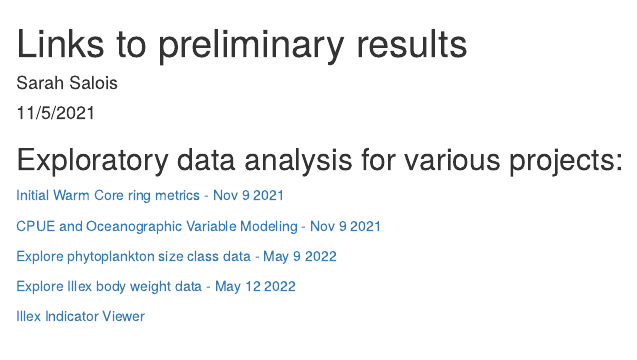
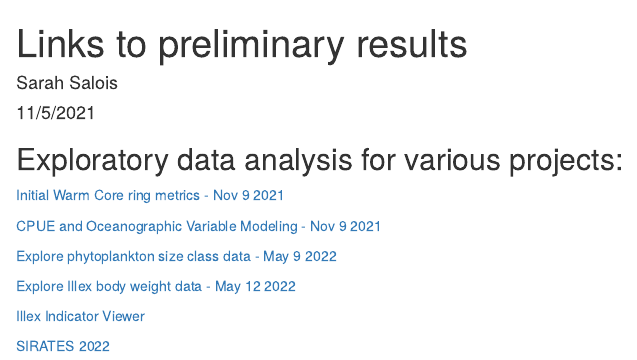
Before and after one commit to SSalois1/preliminary_results, an R Markdown document (docs/index.Rmd): the page in a window 1100 px wide, from its top. Rendered offline with R 4.5, knitr and Pandoc, with nearby package versions.

Commit message:
added sirates

```diff
--- a/docs/index.Rmd
+++ b/docs/index.Rmd
@@ -22,3 +22,6 @@
 
 
  <a href="https://ssalois1.github.io/preliminary_results/view_weekly_indicators.html" target="_blank"> Illex Indicator Viewer </a>
+
+
+ <a href="https://ssalois1.github.io/preliminary_results/sirates_2022_data_viz.html" target="_blank"> SIRATES 2022 </a>
```
